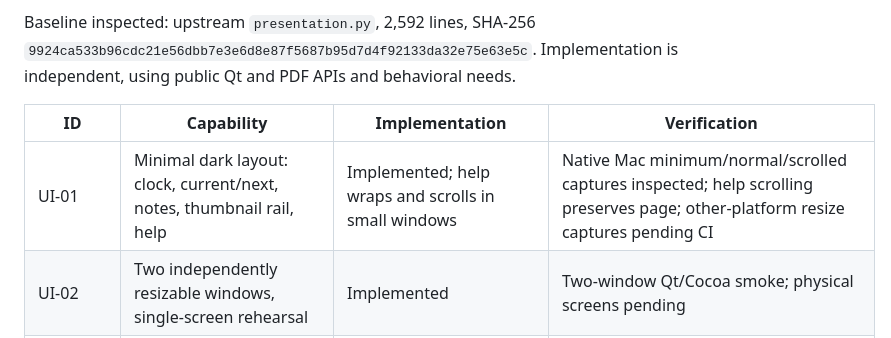
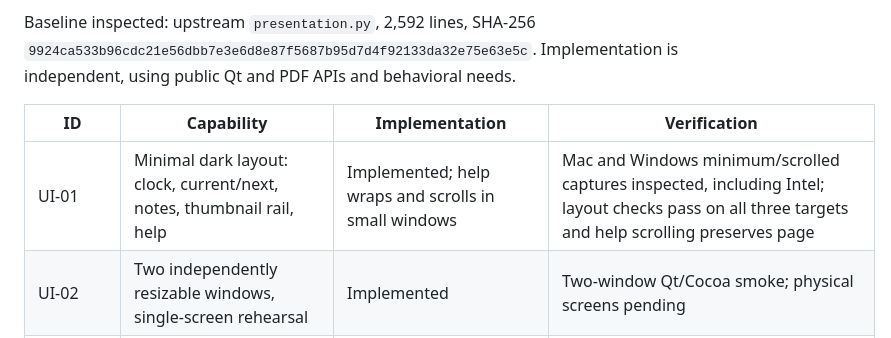
Before and after one commit to pku-lemonade/pagecue, a Markdown page: docs/FEATURES.md, the part around the change. Rendered like a GitHub page.

```diff
--- a/docs/FEATURES.md
+++ b/docs/FEATURES.md
@@ -10,7 +10,7 @@ Implementation is independent, using public Qt and PDF APIs and behavioral needs
 
 | ID | Capability | Implementation | Verification |
 |---|---|---|---|
-| UI-01 | Minimal dark layout: clock, current/next, notes, thumbnail rail, help | Implemented; help wraps and scrolls in small windows | Native Mac minimum/normal/scrolled captures inspected; help scrolling preserves page; other-platform resize captures pending CI |
+| UI-01 | Minimal dark layout: clock, current/next, notes, thumbnail rail, help | Implemented; help wraps and scrolls in small windows | Mac and Windows minimum/scrolled captures inspected, including Intel; layout checks pass on all three targets and help scrolling preserves page |
 | UI-02 | Two independently resizable windows, single-screen rehearsal | Implemented | Two-window Qt/Cocoa smoke; physical screens pending |
 | UI-03 | Display selection, swap, fullscreen, hide/unhide, unplug recovery | Implemented controls; hardware validation pending | Hide/restore unit integration passes; physical displays pending |
 | DOC-01 | PDF picker, file arguments, drag/drop, OS file-open events | Implemented | Programmatic open tested; picker/drop/OS events pending |
```
Also changed, not shown: README.md (+6 -2 lines), docs/PROGRESS.md (+14 -5 lines).
